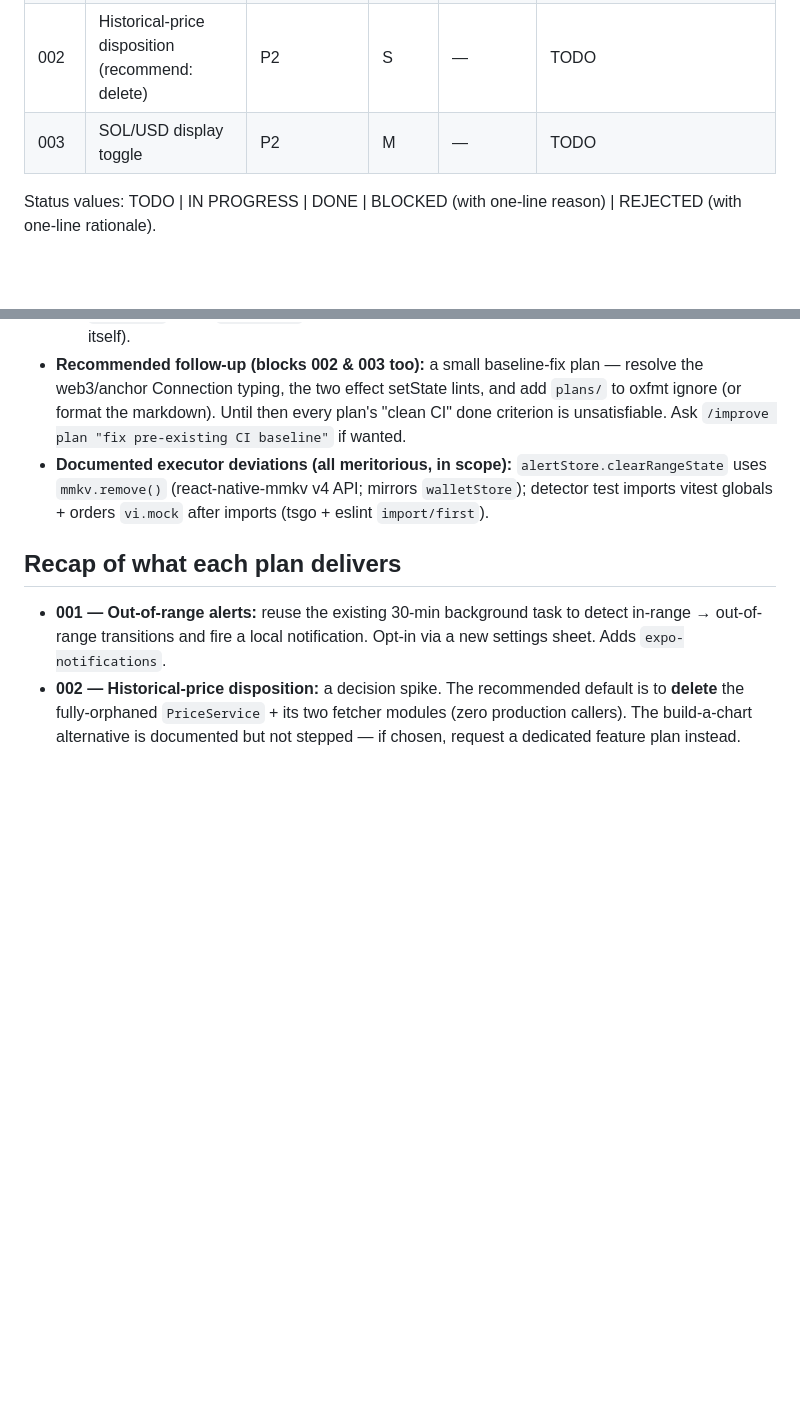
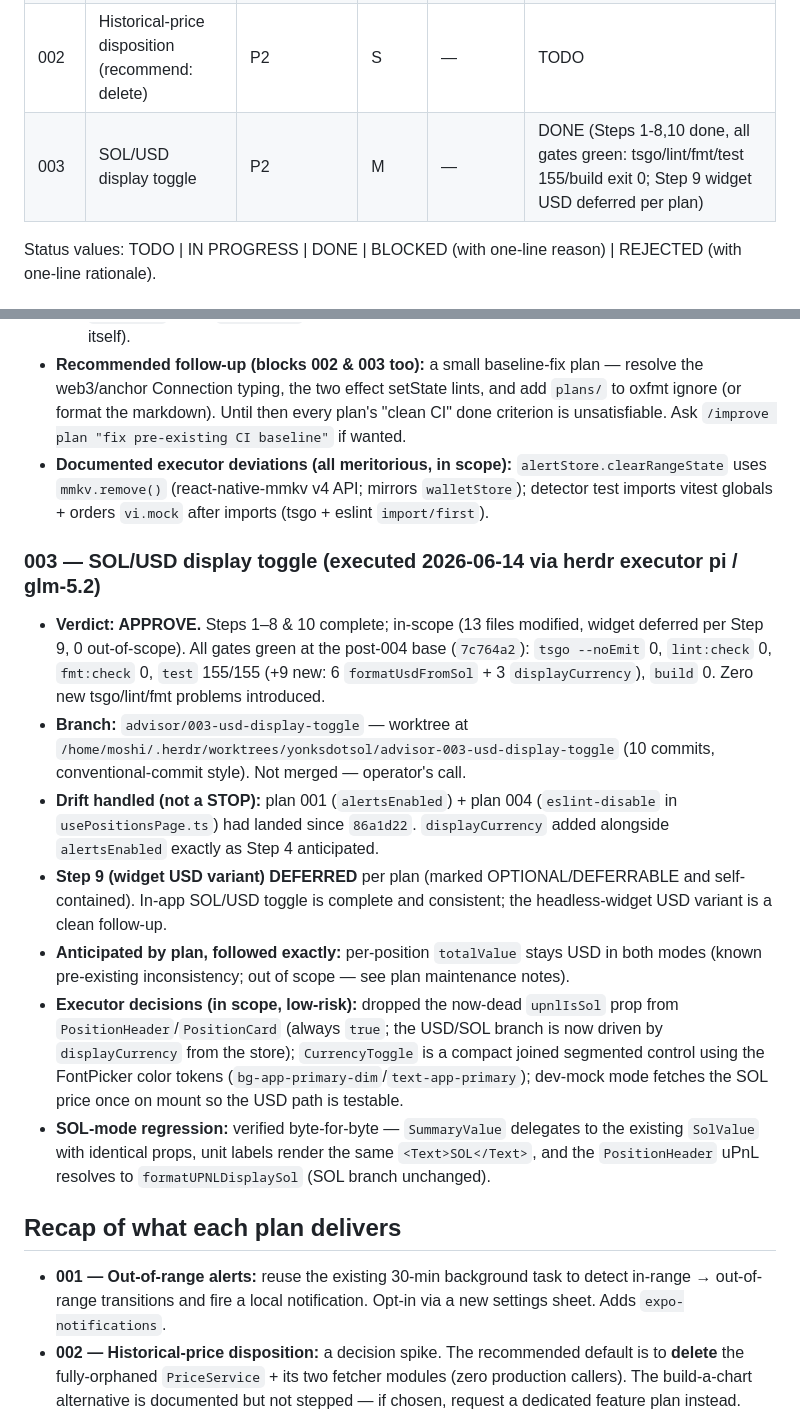
Before and after one commit to qapquiz/yonksdotsol, a Markdown page: plans/README.md, 2 parts joined by grey strips. Rendered like a GitHub page; blank space fills up the shorter version.

Commit message:
docs(plans): mark 003 DONE with execute log
Steps 1-8 & 10 complete; Step 9 (widget USD) deferred per plan. All
gates green: tsgo/lint/fmt/test 155/build exit 0.

```diff
--- a/plans/README.md
+++ b/plans/README.md
@@ -15,7 +15,7 @@ the file + the repo alone.
 | 004  | Fix pre-existing CI baseline (tsgo + lint + fmt green) | **P1 prerequisite** | S | — | DONE (all gates green: tsgo/lint/fmt/test/build exit 0; 146/146 tests) |
 | 001  | Out-of-range alerts | P1 | M | — | DONE (impl complete & tested; build red on pre-existing CI — see Execute log) |
 | 002  | Historical-price disposition (recommend: delete) | P2 | S | — | TODO |
-| 003  | SOL/USD display toggle | P2 | M | — | TODO |
+| 003  | SOL/USD display toggle | P2 | M | — | DONE (Steps 1-8,10 done, all gates green: tsgo/lint/fmt/test 155/build exit 0; Step 9 widget USD deferred per plan) |
 
 Status values: TODO | IN PROGRESS | DONE | BLOCKED (with one-line reason) | REJECTED (with one-line rationale).
 
@@ -68,6 +68,33 @@ Status values: TODO | IN PROGRESS | DONE | BLOCKED (with one-line reason) | REJE
   uses `mmkv.remove()` (react-native-mmkv v4 API; mirrors `walletStore`); detector test
   imports vitest globals + orders `vi.mock` after imports (tsgo + eslint `import/first`).
 
+### 003 — SOL/USD display toggle (executed 2026-06-14 via herdr executor pi / glm-5.2)
+
+- **Verdict: APPROVE.** Steps 1–8 & 10 complete; in-scope (13 files modified, widget
+  deferred per Step 9, 0 out-of-scope). All gates green at the post-004 base (`7c764a2`):
+  `tsgo --noEmit` 0, `lint:check` 0, `fmt:check` 0, `test` 155/155 (+9 new: 6
+  `formatUsdFromSol` + 3 `displayCurrency`), `build` 0. Zero new tsgo/lint/fmt problems
+  introduced.
+- **Branch:** `advisor/003-usd-display-toggle` — worktree at
+  `/home/moshi/.herdr/worktrees/yonksdotsol/advisor-003-usd-display-toggle` (10 commits,
+  conventional-commit style). Not merged — operator's call.
+- **Drift handled (not a STOP):** plan 001 (`alertsEnabled`) + plan 004 (`eslint-disable`
+  in `usePositionsPage.ts`) had landed since `86a1d22`. `displayCurrency` added alongside
+  `alertsEnabled` exactly as Step 4 anticipated.
+- **Step 9 (widget USD variant) DEFERRED** per plan (marked OPTIONAL/DEFERRABLE and
+  self-contained). In-app SOL/USD toggle is complete and consistent; the headless-widget
+  USD variant is a clean follow-up.
+- **Anticipated by plan, followed exactly:** per-position `totalValue` stays USD in both
+  modes (known pre-existing inconsistency; out of scope — see plan maintenance notes).
+- **Executor decisions (in scope, low-risk):** dropped the now-dead `upnlIsSol` prop from
+  `PositionHeader`/`PositionCard` (always `true`; the USD/SOL branch is now driven by
+  `displayCurrency` from the store); `CurrencyToggle` is a compact joined segmented control
+  using the FontPicker color tokens (`bg-app-primary-dim`/`text-app-primary`); dev-mock mode
+  fetches the SOL price once on mount so the USD path is testable.
+- **SOL-mode regression:** verified byte-for-byte — `SummaryValue` delegates to the existing
+  `SolValue` with identical props, unit labels render the same `<Text>SOL</Text>`, and the
+  `PositionHeader` uPnL resolves to `formatUPNLDisplaySol` (SOL branch unchanged).
+
 ## Recap of what each plan delivers
 
 - **001 — Out-of-range alerts:** reuse the existing 30-min background task to
```
